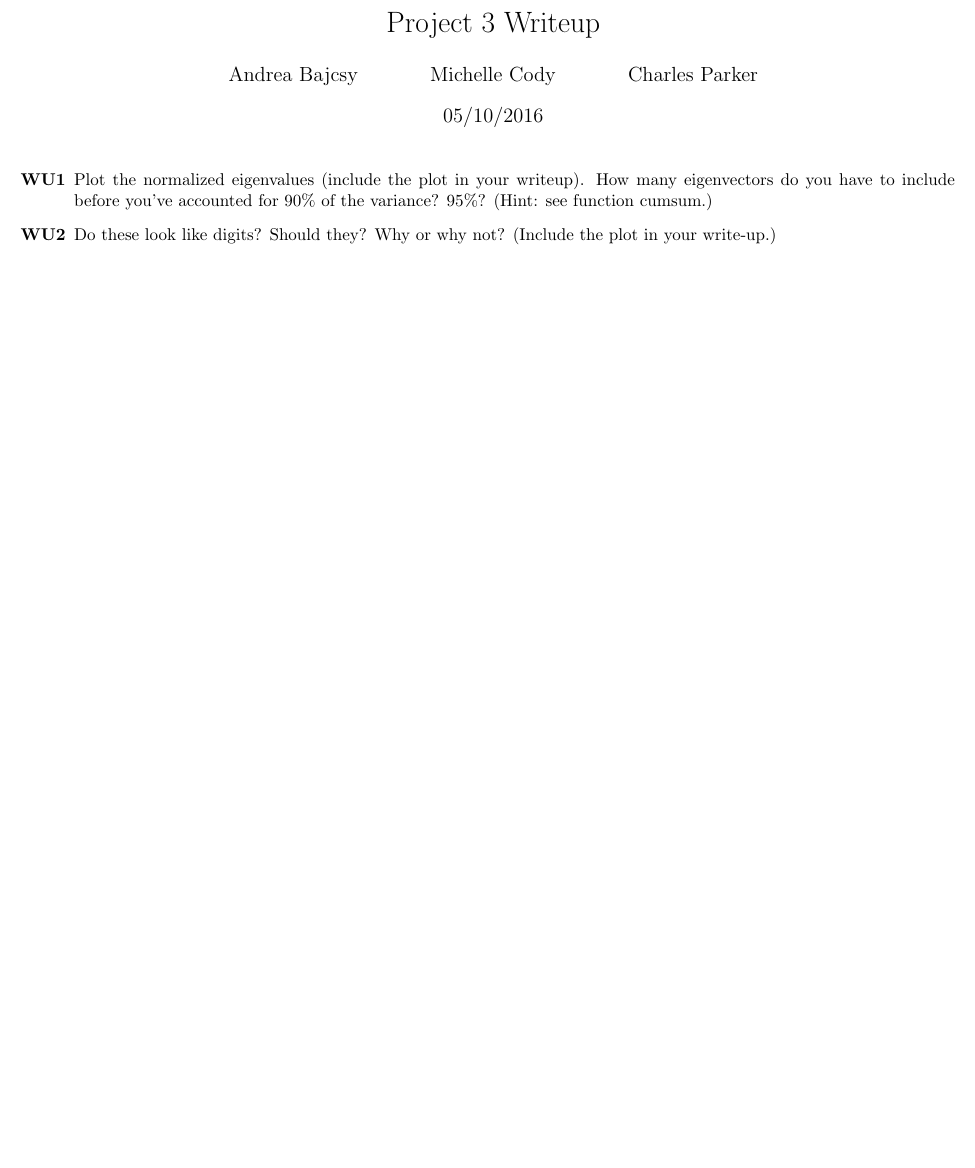
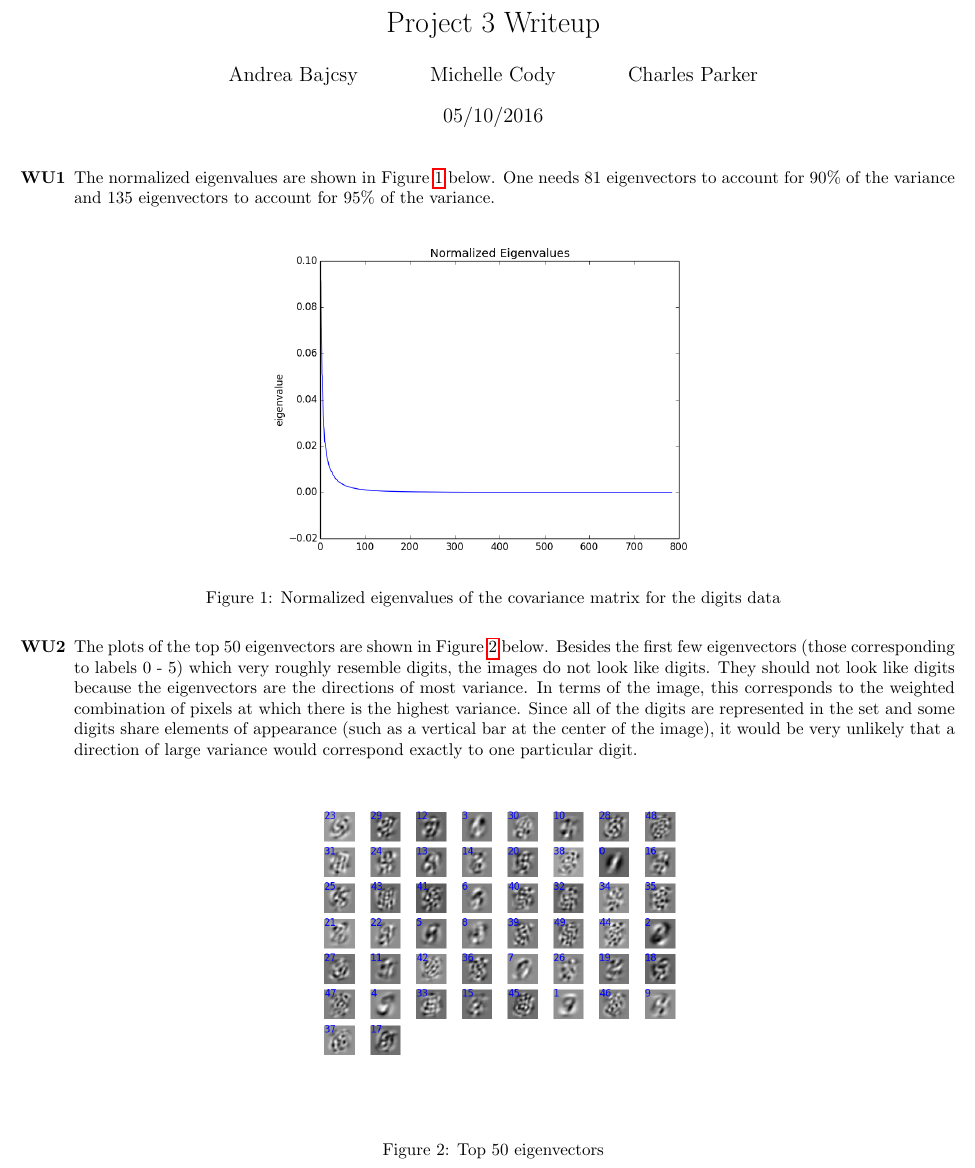
Before and after one commit to abajcsy/machine_learning, a LaTeX document (p3/WriteupStuff/writeup.tex): part of page 1 of 2, cut so that both start at the same text, the shorter picture padded with empty space. Compiled offline with pdfLaTeX.

Commit message:
part1 writeup done

```diff
--- a/p3/WriteupStuff/writeup.tex
+++ b/p3/WriteupStuff/writeup.tex
@@ -27,7 +27,20 @@
 
 	\begin{enumerate}
 
-	\item[\textbf{WU1}]
-Plot the normalized eigenvalues (include the plot in your writeup). How many eigenvectors do you have to include before you've accounted for 90\% of the variance? 95\%? (Hint: see function cumsum.)
+	\item[\textbf{WU1}] The normalized eigenvalues are shown in Figure \ref{fig:WU1} below. One needs 81 eigenvectors to account for 90\% of the variance and 135 eigenvectors to account for 95\% of the variance.
 
-	\item[\textbf{WU2}] Do these look like digits? Should they? Why or why not? (Include the plot in your write-up.)
+	\begin{figure}[h!]
+		\centering
+		\includegraphics[width=.5\textwidth]{normalized_eigenvalues.png}
+		\caption{Normalized eigenvalues of the covariance matrix for the digits data}
+		\label{fig:WU1}
+	\end{figure}
+
+	\FloatBarrier
+
+	\item[\textbf{WU2}] The plots of the top 50 eigenvectors are shown in Figure \ref{fig:WU2} below. Besides the first few eigenvectors (those corresponding to labels 0 - 5) which very roughly resemble digits, the images do not look like digits. They should not look like digits because the eigenvectors are the directions of most variance. In terms of the image, this corresponds to the weighted combination of pixels at which there is the highest variance. Since all of the digits are represented in the set and some digits share elements of appearance (such as a vertical bar at the center of the image), it would be very unlikely that a direction of large variance would correspond exactly to one particular digit.
+
+	\begin{figure}[h!]
+		\centering
+		\includegraphics[width=.5\textwidth]{eigvects.png}
+		\caption{Top 50 eigenvectors }
```
Also changed, not shown: p3/WriteupStuff/eigvects.png (added), p3/WriteupStuff/normalized_eigenvalues.png (added), p3/WriteupStuff/writeup.pdf, p3/WriteupStuff/writeup.tex (4 more changed lines), 3 other files.
